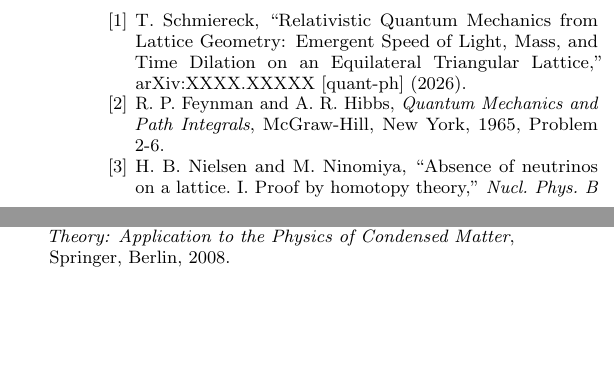
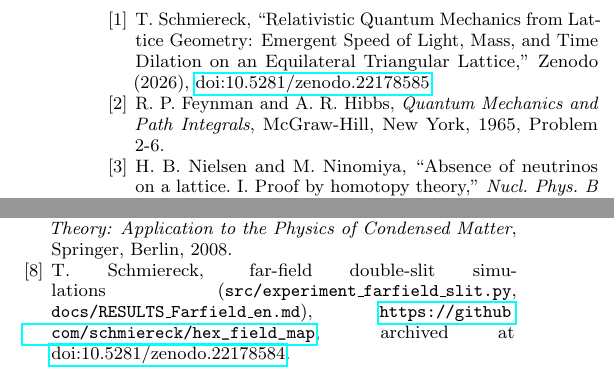
Before and after one commit to schmiereck/hex_field_map, a LaTeX paper (papers/paper2_internal_structure.tex): two parts of the columns of page 8 of 8, joined at a grey line, cut so that both start at the same text, the shorter picture padded with empty space. Compiled offline with pdfLaTeX.

Commit message:
Prepare Paper 2 release
- Cite Paper 1 by its Zenodo DOI instead of the arXiv placeholder
- Add missing bibitem farfield-results (rendered as [?] before)
- Rebuild paper2_internal_structure.pdf
- Add .zenodo.json with Paper 2 metadata (creator, contributor, link to Paper 1)

Co-Authored-By: Claude Opus 5.5 <noreply@anthropic.com>

```diff
--- a/papers/paper2_internal_structure.tex
+++ b/papers/paper2_internal_structure.tex
@@ -766,7 +766,8 @@ claude-sonnet-4-6).
   ``Relativistic Quantum Mechanics from Lattice Geometry:
     Emergent Speed of Light, Mass, and Time Dilation on an Equilateral
     Triangular Lattice,''
-  arXiv:XXXX.XXXXX [quant-ph] (2026).
+  Zenodo (2026),
+  \href{https://doi.org/10.5281/zenodo.22178585}{doi:10.5281/zenodo.22178585}.
 
 \bibitem{feynman1965}
   R.~P.~Feynman and A.~R.~Hibbs,
@@ -798,6 +799,13 @@ claude-sonnet-4-6).
   \emph{Group Theory: Application to the Physics of Condensed Matter},
   Springer, Berlin, 2008.
 
+\bibitem{farfield-results}
+  T.~Schmiereck, far-field double-slit simulations
+  (\texttt{src/experiment\_farfield\_slit.py},
+  \texttt{docs/RESULTS\_Farfield\_en.md}),
+  \url{https://github.com/schmiereck/hex_field_map},
+  archived at \href{https://doi.org/10.5281/zenodo.22178584}{doi:10.5281/zenodo.22178584}.
+
 \end{thebibliography}
 
 \end{document}
```
Also changed, not shown: CLAUDE.md (+1 -1 lines), papers/paper2_internal_structure.pdf, 1 other file.
